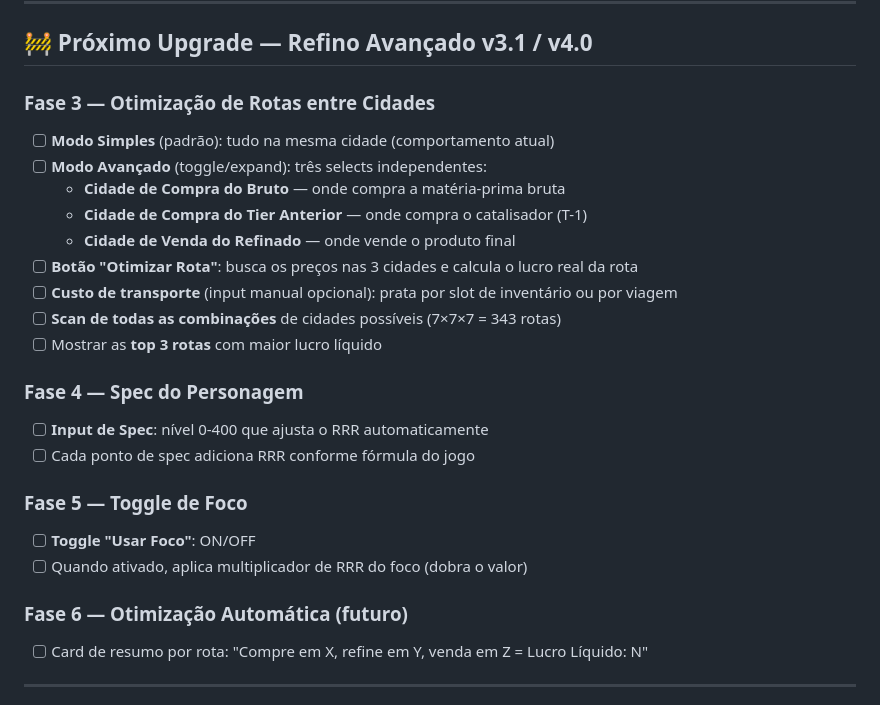
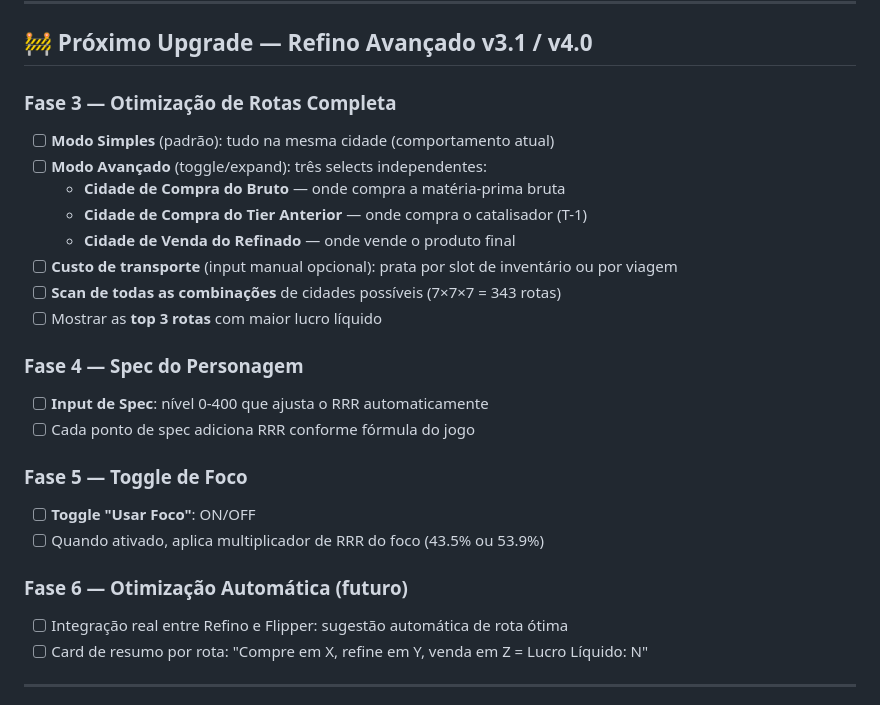
Before and after one commit to WolfZyon/albion-market-pro, a Markdown page: CONTEXT.md, the part around one of its changes. Rendered like a GitHub page.

```diff
--- a/CONTEXT.md
+++ b/CONTEXT.md
@@ -97,13 +102,12 @@
 
 ## 🚧 Próximo Upgrade — Refino Avançado v3.1 / v4.0
 
-### Fase 3 — Otimização de Rotas entre Cidades
+### Fase 3 — Otimização de Rotas Completa
 - [ ] **Modo Simples** (padrão): tudo na mesma cidade (comportamento atual)
 - [ ] **Modo Avançado** (toggle/expand): três selects independentes:
   - **Cidade de Compra do Bruto** — onde compra a matéria-prima bruta
   - **Cidade de Compra do Tier Anterior** — onde compra o catalisador (T-1)
   - **Cidade de Venda do Refinado** — onde vende o produto final
-- [ ] **Botão "Otimizar Rota"**: busca os preços nas 3 cidades e calcula o lucro real da rota
 - [ ] **Custo de transporte** (input manual opcional): prata por slot de inventário ou por viagem
 - [ ] **Scan de todas as combinações** de cidades possíveis (7×7×7 = 343 rotas)
 - [ ] Mostrar as **top 3 rotas** com maior lucro líquido
@@ -114,9 +118,10 @@
 
 ### Fase 5 — Toggle de Foco
 - [ ] **Toggle "Usar Foco"**: ON/OFF
-- [ ] Quando ativado, aplica multiplicador de RRR do foco (dobra o valor)
+- [ ] Quando ativado, aplica multiplicador de RRR do foco (43.5% ou 53.9%)
 
 ### Fase 6 — Otimização Automática (futuro)
+- [ ] Integração real entre Refino e Flipper: sugestão automática de rota ótima
 - [ ] Card de resumo por rota: "Compre em X, refine em Y, venda em Z = Lucro Líquido: N"
 
 ---
```
Also changed, not shown: other parts of CONTEXT.md (+26 -15 lines).
